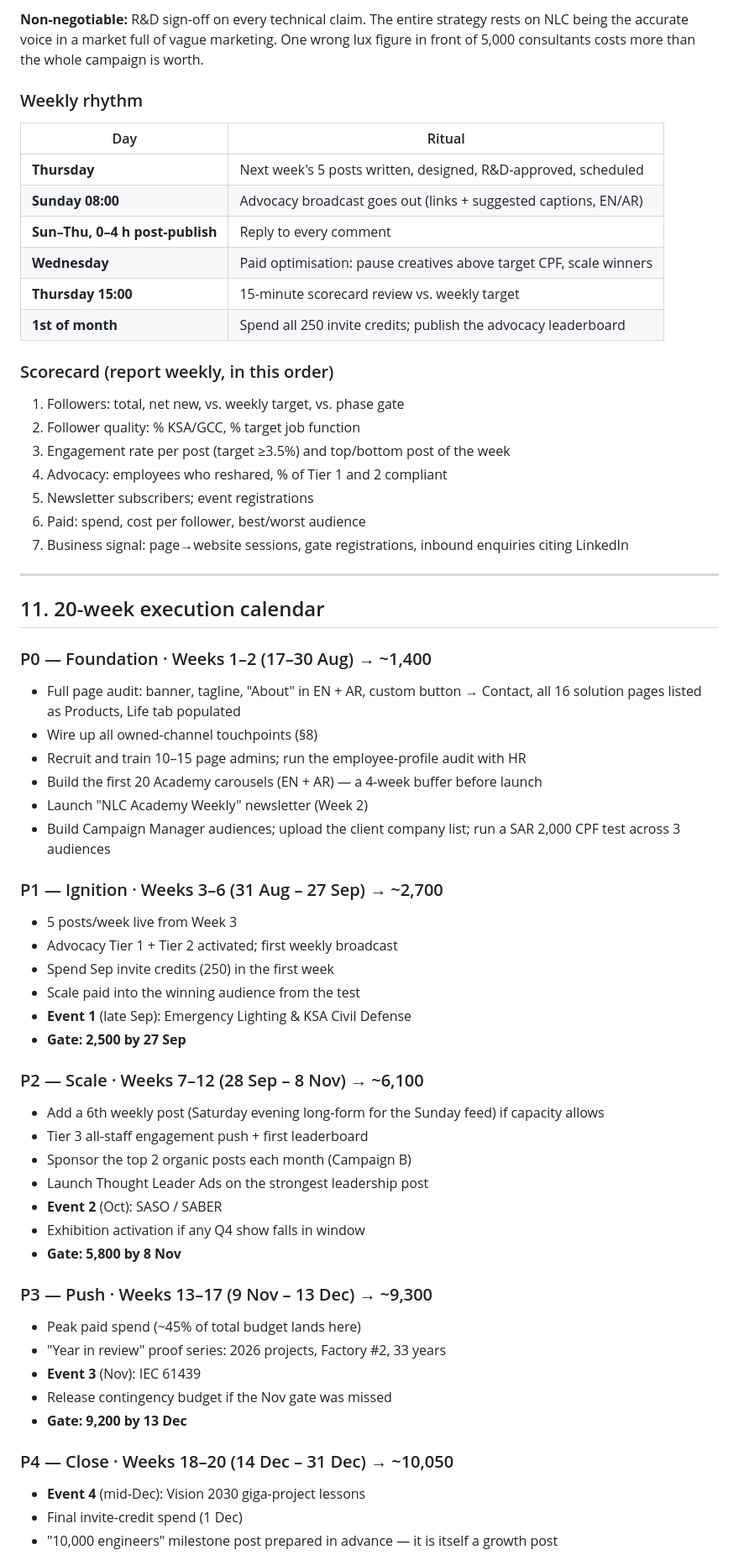
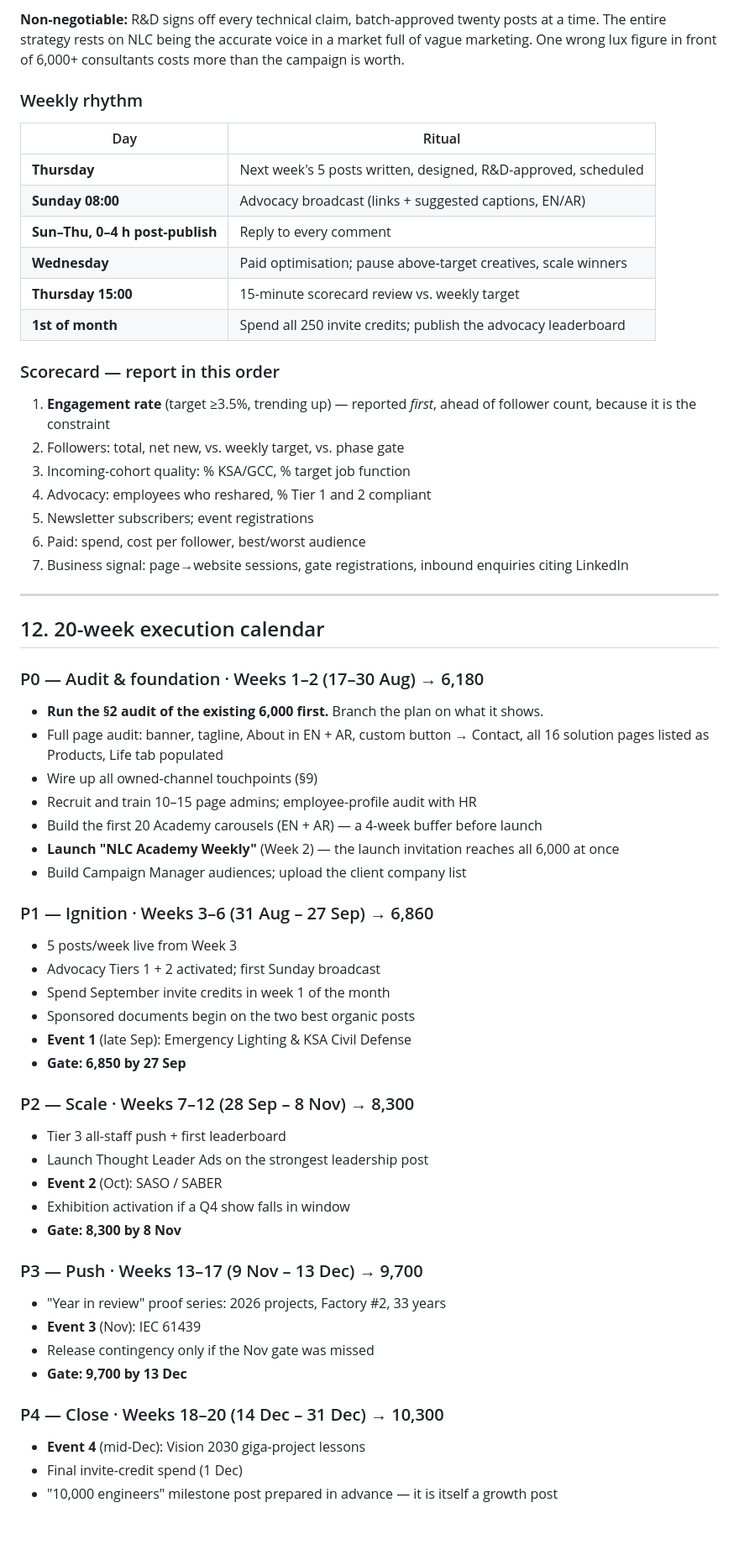
Before and after one commit to malsaleh1407-hub/NLC, a Markdown page: LINKEDIN-GROWTH-PLAN-2026.md, the part around one of its changes. Shown at 84% size. GitHub-like rendering; blank space fills up the shorter version.

```diff
--- a/LINKEDIN-GROWTH-PLAN-2026.md
+++ b/LINKEDIN-GROWTH-PLAN-2026.md
@@ -327,68 +356,66 @@ KSA/GCC B2B follower acquisition typically runs **SAR 7–15 per follower** depe
 
-**Non-negotiable:** R&D sign-off on every technical claim. The entire strategy rests on NLC being the accurate voice in a market full of vague marketing. One wrong lux figure in front of 5,000 consultants costs more than the whole campaign is worth.
+**Non-negotiable:** R&D signs off every technical claim, batch-approved twenty posts at a time. The entire strategy rests on NLC being the accurate voice in a market full of vague marketing. One wrong lux figure in front of 6,000+ consultants costs more than the campaign is worth.
 
 ### Weekly rhythm
 
 | Day | Ritual |
 |---|---|
 | **Thursday** | Next week's 5 posts written, designed, R&D-approved, scheduled |
-| **Sunday 08:00** | Advocacy broadcast goes out (links + suggested captions, EN/AR) |
+| **Sunday 08:00** | Advocacy broadcast (links + suggested captions, EN/AR) |
 | **Sun–Thu, 0–4 h post-publish** | Reply to every comment |
-| **Wednesday** | Paid optimisation: pause creatives above target CPF, scale winners |
+| **Wednesday** | Paid optimisation; pause above-target creatives, scale winners |
 | **Thursday 15:00** | 15-minute scorecard review vs. weekly target |
 | **1st of month** | Spend all 250 invite credits; publish the advocacy leaderboard |
 
-### Scorecard (report weekly, in this order)
+### Scorecard — report in this order
 
-1. Followers: total, net new, vs. weekly target, vs. phase gate
-2. Follower quality: % KSA/GCC, % target job function
-3. Engagement rate per post (target ≥3.5%) and top/bottom post of the week
-4. Advocacy: employees who reshared, % of Tier 1 and 2 compliant
+1. **Engagement rate** (target ≥3.5%, trending up) — reported *first*, ahead of follower count, because it is the constraint
+2. Followers: total, net new, vs. weekly target, vs. phase gate
+3. Incoming-cohort quality: % KSA/GCC, % target job function
+4. Advocacy: employees who reshared, % Tier 1 and 2 compliant
 5. Newsletter subscribers; event registrations
 6. Paid: spend, cost per follower, best/worst audience
 7. Business signal: page→website sessions, gate registrations, inbound enquiries citing LinkedIn
 
 ---
 
-## 11. 20-week execution calendar
+## 12. 20-week execution calendar
 
-### P0 — Foundation · Weeks 1–2 (17–30 Aug) → ~1,400
+### P0 — Audit & foundation · Weeks 1–2 (17–30 Aug) → 6,180
 
-- Full page audit: banner, tagline, "About" in EN + AR, custom button → Contact, all 16 solution pages listed as Products, Life tab populated
-- Wire up all owned-channel touchpoints (§8)
-- Recruit and train 10–15 page admins; run the employee-profile audit with HR
+- **Run the §2 audit of the existing 6,000 first.** Branch the plan on what it shows.
+- Full page audit: banner, tagline, About in EN + AR, custom button → Contact, all 16 solution pages listed as Products, Life tab populated
+- Wire up all owned-channel touchpoints (§9)
+- Recruit and train 10–15 page admins; employee-profile audit with HR
 - Build the first 20 Academy carousels (EN + AR) — a 4-week buffer before launch
-- Launch "NLC Academy Weekly" newsletter (Week 2)
-- Build Campaign Manager audiences; upload the client company list; run a SAR 2,000 CPF test across 3 audiences
+- **Launch "NLC Academy Weekly"** (Week 2) — the launch invitation reaches all 6,000 at once
+- Build Campaign Manager audiences; upload the client company list
 
-### P1 — Ignition · Weeks 3–6 (31 Aug – 27 Sep) → ~2,700
+### P1 — Ignition · Weeks 3–6 (31 Aug – 27 Sep) → 6,860
 
 - 5 posts/week live from Week 3
-- Advocacy Tier 1 + Tier 2 activated; first weekly broadcast
-- Spend Sep invite credits (250) in the first week
-- Scale paid into the winning audience from the test
+- Advocacy Tiers 1 + 2 activated; first Sunday broadcast
+- Spend September invite credits in week 1 of the month
+- Sponsored documents begin on the two best organic posts
 - **Event 1** (late Sep): Emergency Lighting & KSA Civil Defense
-- **Gate: 2,500 by 27 Sep**
+- **Gate: 6,850 by 27 Sep**
 
-### P2 — Scale · Weeks 7–12 (28 Sep – 8 Nov) → ~6,100
+### P2 — Scale · Weeks 7–12 (28 Sep – 8 Nov) → 8,300
 
-- Add a 6th weekly post (Saturday evening long-form for the Sunday feed) if capacity allows
-- Tier 3 all-staff engagement push + first leaderboard
-- Sponsor the top 2 organic posts each month (Campaign B)
+- Tier 3 all-staff push + first leaderboard
 - Launch Thought Leader Ads on the strongest leadership post
 - **Event 2** (Oct): SASO / SABER
-- Exhibition activation if any Q4 show falls in window
-- **Gate: 5,800 by 8 Nov**
+- Exhibition activation if a Q4 show falls in window
+- **Gate: 8,300 by 8 Nov**
 
-### P3 — Push · Weeks 13–17 (9 Nov – 13 Dec) → ~9,300
+### P3 — Push · Weeks 13–17 (9 Nov – 13 Dec) → 9,700
 
-- Peak paid spend (~45% of total budget lands here)
 - "Year in review" proof series: 2026 projects, Factory #2, 33 years
 - **Event 3** (Nov): IEC 61439
-- Release contingency budget if the Nov gate was missed
-- **Gate: 9,200 by 13 Dec**
+- Release contingency only if the Nov gate was missed
+- **Gate: 9,700 by 13 Dec**
 
-### P4 — Close · Weeks 18–20 (14 Dec – 31 Dec) → ~10,050
+### P4 — Close · Weeks 18–20 (14 Dec – 31 Dec) → 10,300
 
 - **Event 4** (mid-Dec): Vision 2030 giga-project lessons
 - Final invite-credit spend (1 Dec)
```
Also changed, not shown: other parts of LINKEDIN-GROWTH-PLAN-2026.md (+238 -211 lines).
